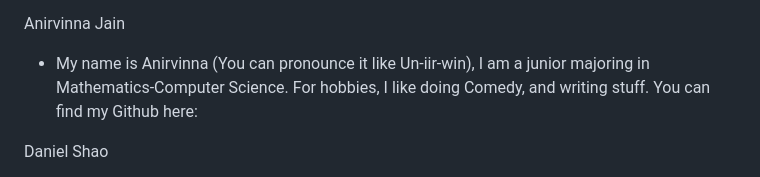
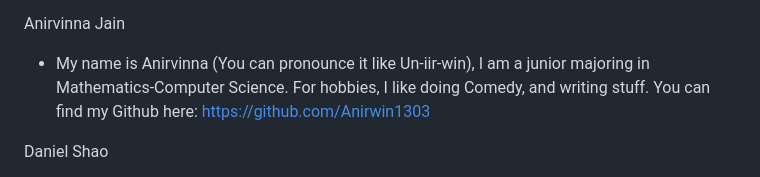
Before and after one commit to cse110-sp24-group28/cse110-sp24-group28, a Markdown page: admin/team.md, the part around the change. GitHub-like rendering.

Commit message:
Update team.md
Small Changes

```diff
--- a/admin/team.md
+++ b/admin/team.md
@@ -30,7 +30,7 @@ Chenyu Tang
 
 Anirvinna Jain
 -  My name is Anirvinna (You can pronounce it like Un-iir-win), I am a junior majoring in Mathematics-Computer Science. For hobbies, I like doing Comedy, and writing stuff.
-You can find my Github here:
+You can find my Github here: https://github.com/Anirwin1303
 
 Daniel Shao
 -  My name is Daniel. I’m currently a junior Math-cs student at 6th college. I often spend my free time at the beach, watching movies, or playing games with friends. Here is my github: https://github.com/holychickencow
```
